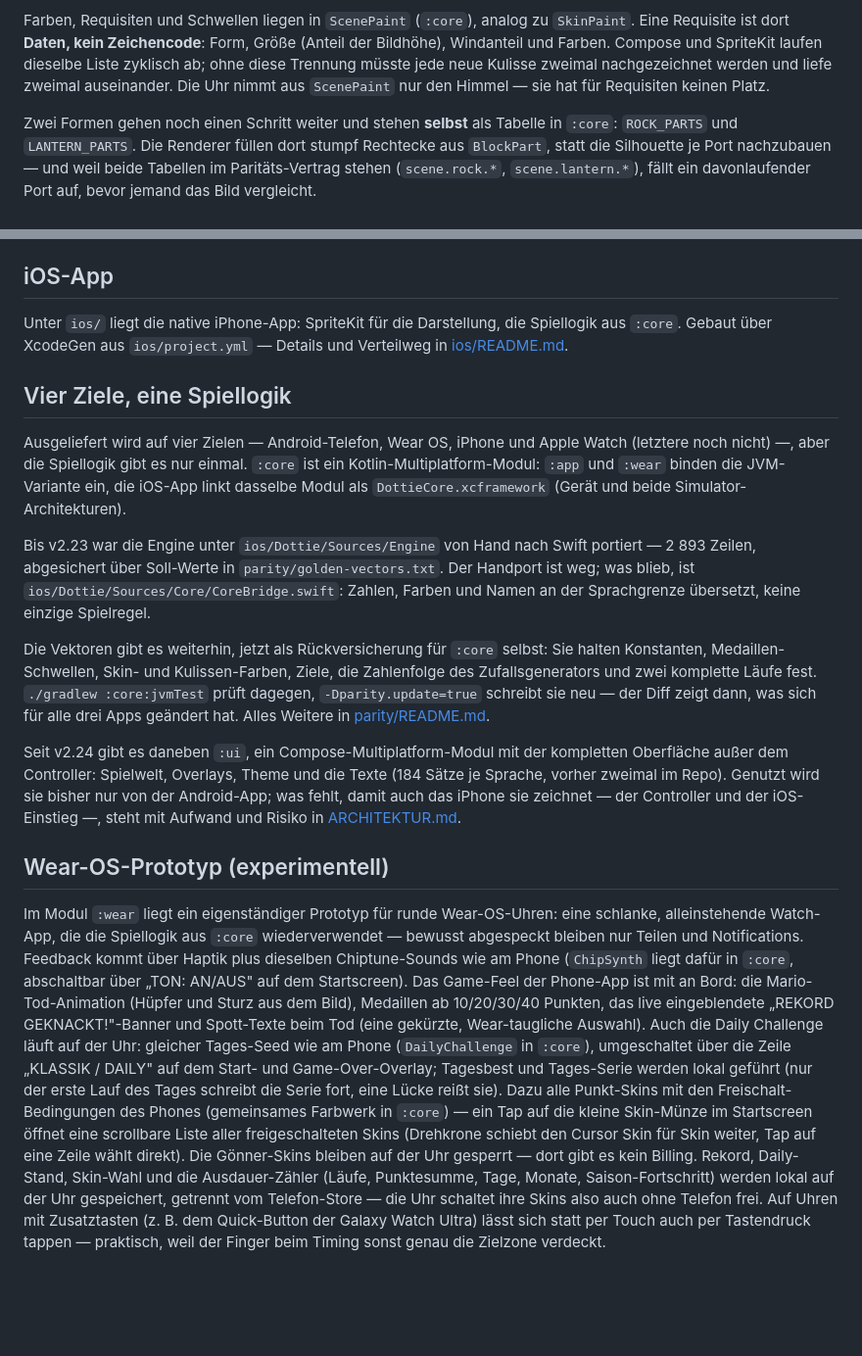
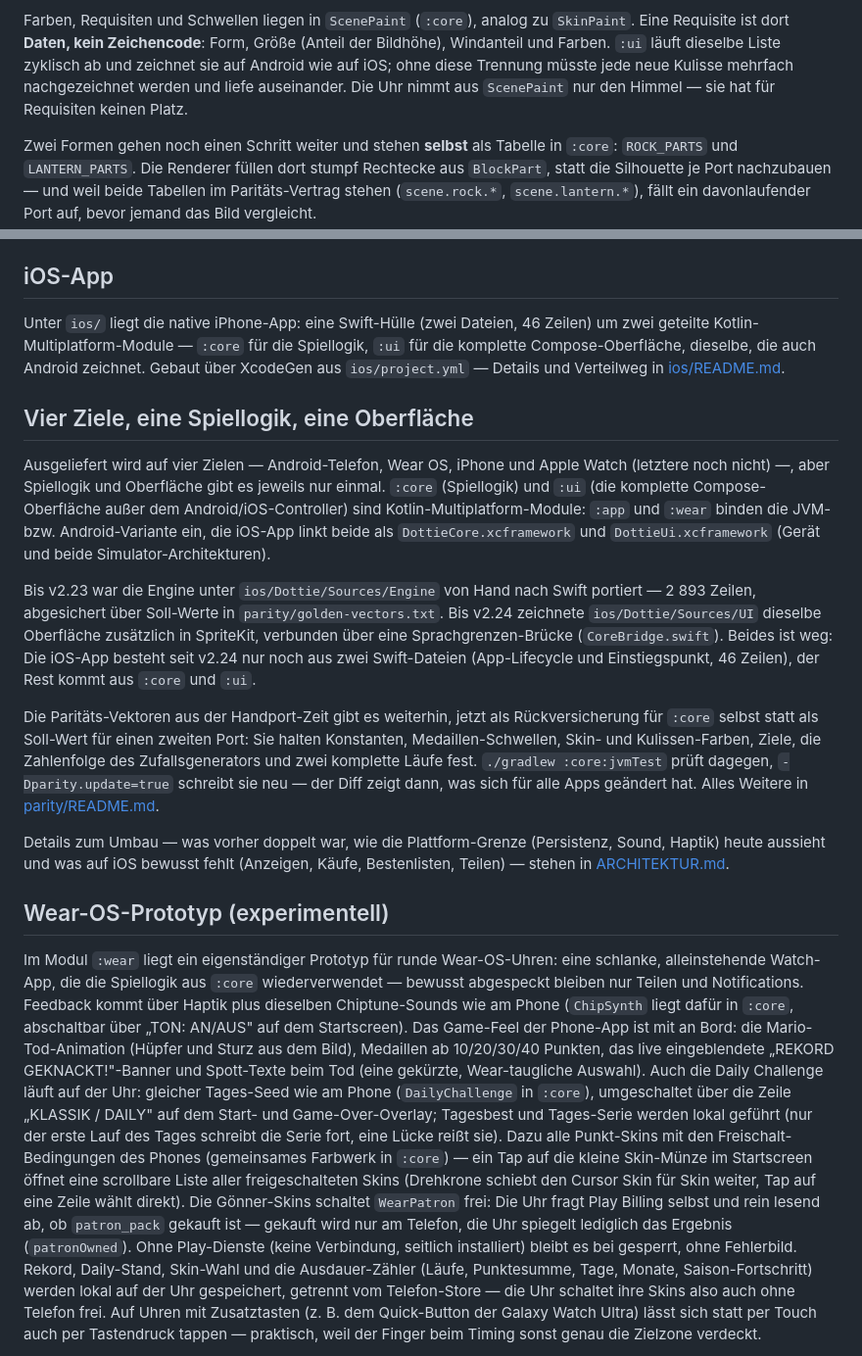
Before and after one commit to robinrehbein/dottie., a Markdown page: README.md, 2 parts joined by grey strips. Shown at 98% size. GitHub-like rendering; blank space fills up the shorter version.

Commit message:
README.md: iOS-Abschnitte und Uhr-Billing auf den Stand nach #54 gebracht
"## iOS-App" beschrieb noch SpriteKit als Darstellung — seit #54 ist die
iPhone-App nur noch eine 46-Zeilen-Swift-Hülle um :core und :ui, dieselbe
Oberfläche wie Android.

"## Vier Ziele, eine Spiellogik" (jetzt "... eine Oberfläche") sprach von
CoreBridge.swift als "was blieb" und davon, dass :ui "bisher nur von der
Android-App" genutzt wird — beides war der Stand vor #54, nicht danach:
CoreBridge.swift ist gelöscht, :ui läuft auf iOS mit.

Die Kulissen-Beschreibung nannte noch "Compose und SpriteKit" als die
beiden Renderer, die dieselbe Requisiten-Liste ablaufen — es gibt nur
noch einen, :ui.

Die Wear-Sektion behauptete "dort gibt es kein Billing" für die
Gönner-Skins — WearPatron.kt fragt Play Billing tatsächlich rein lesend
ab und schaltet sie frei, wie schon in PUBLISHING.md korrigiert.

```diff
--- a/README.md
+++ b/README.md
@@ -160,11 +160,11 @@ im Bild und trotzdem folgenlos — genau darum ist sie die richtige.
 
 Farben, Requisiten und Schwellen liegen in `ScenePaint` (`:core`), analog
 zu `SkinPaint`. Eine Requisite ist dort **Daten, kein Zeichencode**:
-Form, Größe (Anteil der Bildhöhe), Windanteil und Farben. Compose und
-SpriteKit laufen dieselbe Liste zyklisch ab; ohne diese Trennung müsste
-jede neue Kulisse zweimal nachgezeichnet werden und liefe zweimal
-auseinander. Die Uhr nimmt aus `ScenePaint` nur den Himmel — sie hat für
-Requisiten keinen Platz.
+Form, Größe (Anteil der Bildhöhe), Windanteil und Farben. `:ui` läuft
+dieselbe Liste zyklisch ab und zeichnet sie auf Android wie auf iOS;
+ohne diese Trennung müsste jede neue Kulisse mehrfach nachgezeichnet
+werden und liefe auseinander. Die Uhr nimmt aus `ScenePaint` nur den
+Himmel — sie hat für Requisiten keinen Platz.
 
 Zwei Formen gehen noch einen Schritt weiter und stehen **selbst** als
 Tabelle in `:core`: `ROCK_PARTS` und `LANTERN_PARTS`. Die Renderer füllen
@@ -452,38 +452,44 @@ erreichbar bleiben.
 
 ## iOS-App
 
-Unter `ios/` liegt die native iPhone-App: SpriteKit für die Darstellung,
-die Spiellogik aus `:core`. Gebaut über XcodeGen aus `ios/project.yml` —
-Details und Verteilweg in [ios/README.md](ios/README.md).
+Unter `ios/` liegt die native iPhone-App: eine Swift-Hülle (zwei Dateien,
+46 Zeilen) um zwei geteilte Kotlin-Multiplatform-Module — `:core` für die
+Spiellogik, `:ui` für die komplette Compose-Oberfläche, dieselbe, die auch
+Android zeichnet. Gebaut über XcodeGen aus `ios/project.yml` — Details und
+Verteilweg in [ios/README.md](ios/README.md).
 
-## Vier Ziele, eine Spiellogik
+## Vier Ziele, eine Spiellogik, eine Oberfläche
 
 Ausgeliefert wird auf vier Zielen — Android-Telefon, Wear OS, iPhone und
-Apple Watch (letztere noch nicht) —, aber die Spiellogik gibt es nur
-einmal. `:core` ist ein Kotlin-Multiplatform-Modul: `:app` und `:wear`
-binden die JVM-Variante ein, die iOS-App linkt dasselbe Modul als
-`DottieCore.xcframework` (Gerät und beide Simulator-Architekturen).
+Apple Watch (letztere noch nicht) —, aber Spiellogik und Oberfläche gibt
+es jeweils nur einmal. `:core` (Spiellogik) und `:ui` (die komplette
+Compose-Oberfläche außer dem Android/iOS-Controller) sind
+Kotlin-Multiplatform-Module: `:app` und `:wear` binden die JVM- bzw.
+Android-Variante ein, die iOS-App linkt beide als
+`DottieCore.xcframework` und `DottieUi.xcframework` (Gerät und beide
+Simulator-Architekturen).
 
 Bis v2.23 war die Engine unter `ios/Dottie/Sources/Engine` von Hand nach
 Swift portiert — 2 893 Zeilen, abgesichert über Soll-Werte in
-`parity/golden-vectors.txt`. Der Handport ist weg; was blieb, ist
-`ios/Dottie/Sources/Core/CoreBridge.swift`: Zahlen, Farben und Namen an
-der Sprachgrenze übersetzt, keine einzige Spielregel.
+`parity/golden-vectors.txt`. Bis v2.24 zeichnete `ios/Dottie/Sources/UI`
+dieselbe Oberfläche zusätzlich in SpriteKit, verbunden über eine
+Sprachgrenzen-Brücke (`CoreBridge.swift`). Beides ist weg: Die iOS-App
+besteht seit v2.24 nur noch aus zwei Swift-Dateien (App-Lifecycle und
+Einstiegspunkt, 46 Zeilen), der Rest kommt aus `:core` und `:ui`.
 
-Die Vektoren gibt es weiterhin, jetzt als Rückversicherung für `:core`
-selbst: Sie halten Konstanten, Medaillen-Schwellen, Skin- und
+Die Paritäts-Vektoren aus der Handport-Zeit gibt es weiterhin, jetzt als
+Rückversicherung für `:core` selbst statt als Soll-Wert für einen zweiten
+Port: Sie halten Konstanten, Medaillen-Schwellen, Skin- und
 Kulissen-Farben, Ziele, die Zahlenfolge des Zufallsgenerators und zwei
 komplette Läufe fest. `./gradlew :core:jvmTest` prüft dagegen,
 `-Dparity.update=true` schreibt sie neu — der Diff zeigt dann, was sich
-für alle drei Apps geändert hat. Alles Weitere in
+für alle Apps geändert hat. Alles Weitere in
 [parity/README.md](parity/README.md).
 
-Seit v2.24 gibt es daneben `:ui`, ein Compose-Multiplatform-Modul mit der
-kompletten Oberfläche außer dem Controller: Spielwelt, Overlays, Theme
-und die Texte (184 Sätze je Sprache, vorher zweimal im Repo). Genutzt
-wird sie bisher nur von der Android-App; was fehlt, damit auch das iPhone
-sie zeichnet — der Controller und der iOS-Einstieg —, steht mit Aufwand
-und Risiko in [ARCHITEKTUR.md](ARCHITEKTUR.md).
+Details zum Umbau — was vorher doppelt war, wie die Plattform-Grenze
+(Persistenz, Sound, Haptik) heute aussieht und was auf iOS bewusst fehlt
+(Anzeigen, Käufe, Bestenlisten, Teilen) — stehen in
+[ARCHITEKTUR.md](ARCHITEKTUR.md).
 
 ## Wear-OS-Prototyp (experimentell)
 
@@ -505,8 +511,11 @@ die Serie fort, eine Lücke reißt sie). Dazu alle Punkt-Skins mit den
 Freischalt-Bedingungen des Phones (gemeinsames Farbwerk in `:core`) —
 ein Tap auf die kleine Skin-Münze im Startscreen öffnet eine scrollbare
 Liste aller freigeschalteten Skins (Drehkrone schiebt den Cursor Skin für
-Skin weiter, Tap auf eine Zeile wählt direkt). Die Gönner-Skins bleiben
-auf der Uhr gesperrt — dort gibt es kein Billing.
+Skin weiter, Tap auf eine Zeile wählt direkt). Die Gönner-Skins schaltet
+`WearPatron` frei: Die Uhr fragt Play Billing selbst und rein lesend ab,
+ob `patron_pack` gekauft ist — gekauft wird nur am Telefon, die Uhr
+spiegelt lediglich das Ergebnis (`patronOwned`). Ohne Play-Dienste (keine
+Verbindung, seitlich installiert) bleibt es bei gesperrt, ohne Fehlerbild.
 Rekord, Daily-Stand, Skin-Wahl und die Ausdauer-Zähler (Läufe,
 Punktesumme, Tage, Monate, Saison-Fortschritt) werden lokal auf der Uhr
 gespeichert, getrennt vom Telefon-Store — die Uhr schaltet ihre Skins
```
